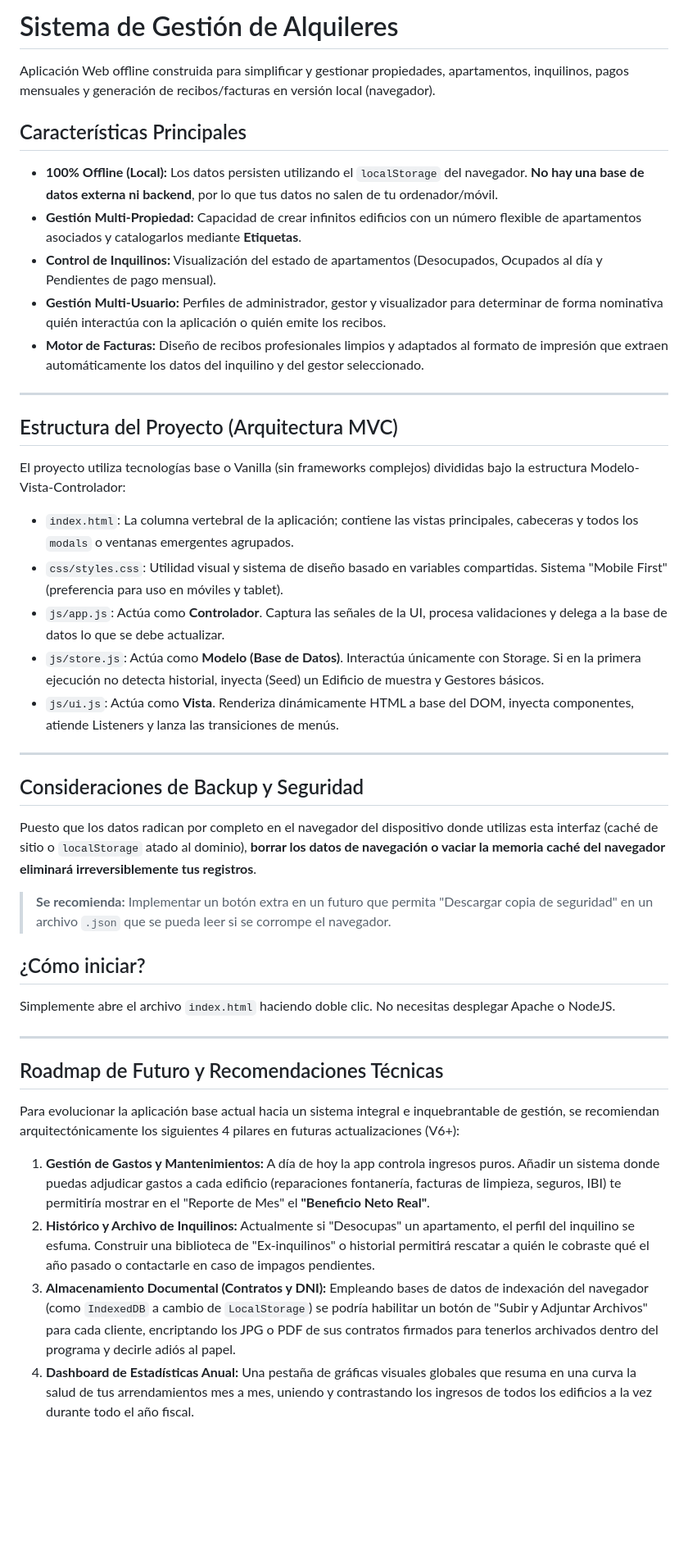
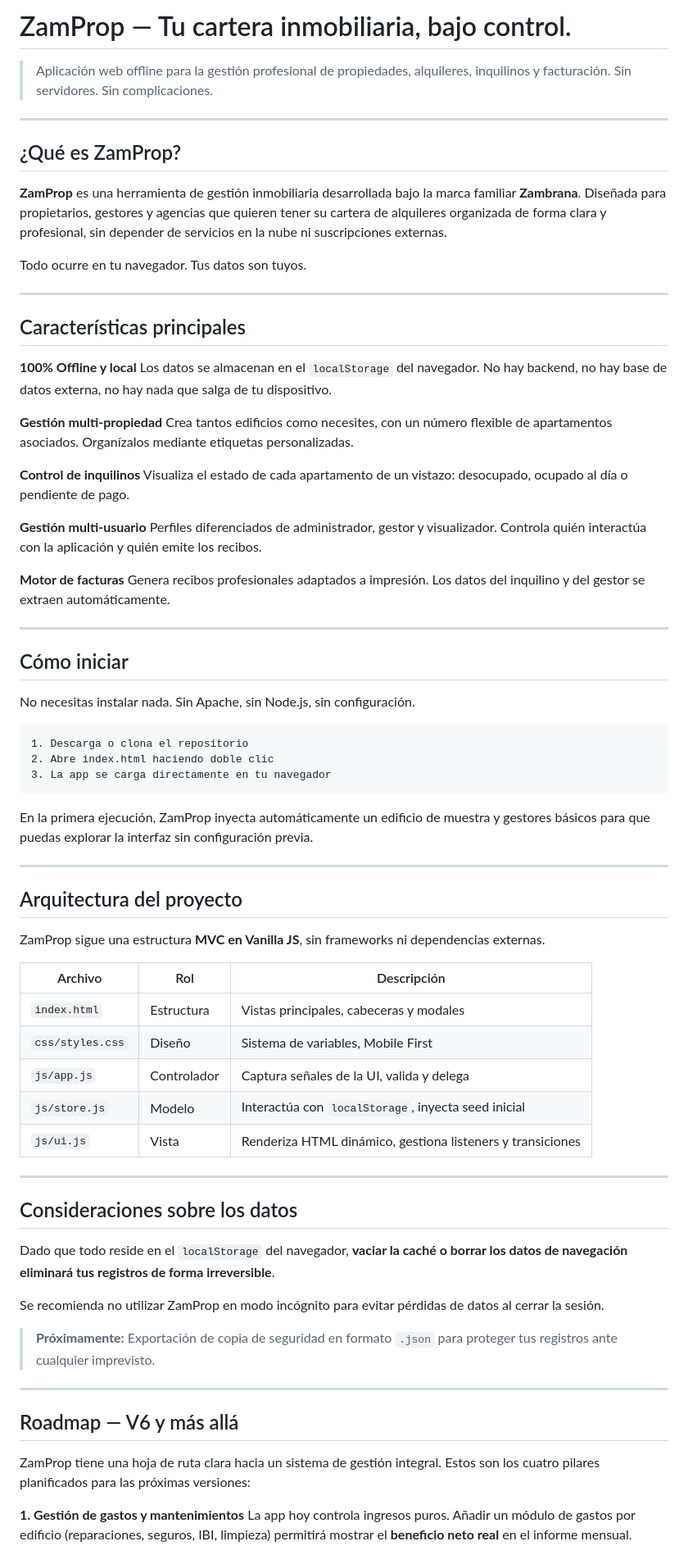
Before and after one commit to andreszambranalinares-stack/GestionPropiedades, a Markdown page: README.md, the part around one of its changes. Shown at 82% size. Drawn GitHub-style; blank space fills up the shorter version.

Commit message:
ZamProp v1.8.1

````diff
--- a/README.md
+++ b/README.md
@@ -1,42 +1,78 @@
-# Sistema de Gestión de Alquileres
+# ZamProp — Tu cartera inmobiliaria, bajo control.
 
-Aplicación Web offline construida para simplificar y gestionar propiedades, apartamentos, inquilinos, pagos mensuales y generación de recibos/facturas en versión local (navegador).
-
-## Características Principales
-
-*   **100% Offline (Local):** Los datos persisten utilizando el `localStorage` del navegador. **No hay una base de datos externa ni backend**, por lo que tus datos no salen de tu ordenador/móvil.
-*   **Gestión Multi-Propiedad:** Capacidad de crear infinitos edificios con un número flexible de apartamentos asociados y catalogarlos mediante **Etiquetas**.
-*   **Control de Inquilinos:** Visualización del estado de apartamentos (Desocupados, Ocupados al día y Pendientes de pago mensual).
-*   **Gestión Multi-Usuario:** Perfiles de administrador, gestor y visualizador para determinar de forma nominativa quién interactúa con la aplicación o quién emite los recibos.
-*   **Motor de Facturas:** Diseño de recibos profesionales limpios y adaptados al formato de impresión que extraen automáticamente los datos del inquilino y del gestor seleccionado.
+> Aplicación web offline para la gestión profesional de propiedades, alquileres, inquilinos y facturación. Sin servidores. Sin complicaciones.
 
 ---
 
-## Estructura del Proyecto (Arquitectura MVC)
+## ¿Qué es ZamProp?
 
-El proyecto utiliza tecnologías base o Vanilla (sin frameworks complejos) divididas bajo la estructura Modelo-Vista-Controlador:
+**ZamProp** es una herramienta de gestión inmobiliaria desarrollada bajo la marca familiar **Zambrana**. Diseñada para propietarios, gestores y agencias que quieren tener su cartera de alquileres organizada de forma clara y profesional, sin depender de servicios en la nube ni suscripciones externas.
 
-*   `index.html`: La columna vertebral de la aplicación; contiene las vistas principales, cabeceras y todos los `modals` o ventanas emergentes agrupados.
-*   `css/styles.css`: Utilidad visual y sistema de diseño basado en variables compartidas. Sistema "Mobile First" (preferencia para uso en móviles y tablet).
-*   `js/app.js`: Actúa como **Controlador**. Captura las señales de la UI, procesa validaciones y delega a la base de datos lo que se debe actualizar.
-*   `js/store.js`: Actúa como **Modelo (Base de Datos)**. Interactúa únicamente con Storage. Si en la primera ejecución no detecta historial, inyecta (Seed) un Edificio de muestra y Gestores básicos.
-*   `js/ui.js`: Actúa como **Vista**. Renderiza dinámicamente HTML a base del DOM, inyecta componentes, atiende Listeners y lanza las transiciones de menús.
+Todo ocurre en tu navegador. Tus datos son tuyos.
 
 ---
 
-## Consideraciones de Backup y Seguridad
-Puesto que los datos radican por completo en el navegador del dispositivo donde utilizas esta interfaz (caché de sitio o `localStorage` atado al dominio), **borrar los datos de navegación o vaciar la memoria caché del navegador eliminará irreversiblemente tus registros**.
-> **Se recomienda:** Implementar un botón extra en un futuro que permita "Descargar copia de seguridad" en un archivo `.json` que se pueda leer si se corrompe el navegador.
+## Características principales
 
-## ¿Cómo iniciar?
-Simplemente abre el archivo `index.html` haciendo doble clic. No necesitas desplegar Apache o NodeJS.
+**100% Offline y local**
+Los datos se almacenan en el `localStorage` del navegador. No hay backend, no hay base de datos externa, no hay nada que salga de tu dispositivo.
+
+**Gestión multi-propiedad**
+Crea tantos edificios como necesites, con un número flexible de apartamentos asociados. Organízalos mediante etiquetas personalizadas.
+
+**Control de inquilinos**
+Visualiza el estado de cada apartamento de un vistazo: desocupado, ocupado al día o pendiente de pago.
+
+**Gestión multi-usuario**
+Perfiles diferenciados de administrador, gestor y visualizador. Controla quién interactúa con la aplicación y quién emite los recibos.
+
+**Motor de facturas**
+Genera recibos profesionales adaptados a impresión. Los datos del inquilino y del gestor se extraen automáticamente.
 
 ---
 
-## Roadmap de Futuro y Recomendaciones Técnicas
-Para evolucionar la aplicación base actual hacia un sistema integral e inquebrantable de gestión, se recomiendan arquitectónicamente los siguientes 4 pilares en futuras actualizaciones (V6+):
+## Cómo iniciar
 
-1. **Gestión de Gastos y Mantenimientos:** A día de hoy la app controla ingresos puros. Añadir un sistema donde puedas adjudicar gastos a cada edificio (reparaciones fontanería, facturas de limpieza, seguros, IBI) te permitiría mostrar en el "Reporte de Mes" el **"Beneficio Neto Real"**.
-2. **Histórico y Archivo de Inquilinos:** Actualmente si "Desocupas" un apartamento, el perfil del inquilino se esfuma. Construir una biblioteca de "Ex-inquilinos" o historial permitirá rescatar a quién le cobraste qué el año pasado o contactarle en caso de impagos pendientes.
-3. **Almacenamiento Documental (Contratos y DNI):** Empleando bases de datos de indexación del navegador (como `IndexedDB` a cambio de `LocalStorage`) se podría habilitar un botón de "Subir y Adjuntar Archivos" para cada cliente, encriptando los JPG o PDF de sus contratos firmados para tenerlos archivados dentro del programa y decirle adiós al papel.
-4. **Dashboard de Estadísticas Anual:** Una pestaña de gráficas visuales globales que resuma en una curva la salud de tus arrendamientos mes a mes, uniendo y contrastando los ingresos de todos los edificios a la vez durante todo el año fiscal.
+No necesitas instalar nada. Sin Apache, sin Node.js, sin configuración.
+
+```
+1. Descarga o clona el repositorio
+2. Abre index.html haciendo doble clic
+3. La app se carga directamente en tu navegador
+```
+
+En la primera ejecución, ZamProp inyecta automáticamente un edificio de muestra y gestores básicos para que puedas explorar la interfaz sin configuración previa.
+
+---
+
+## Arquitectura del proyecto
+
+ZamProp sigue una estructura **MVC en Vanilla JS**, sin frameworks ni dependencias externas.
+
+| Archivo          | Rol         | Descripción                                                |
+| ---------------- | ----------- | ---------------------------------------------------------- |
+| `index.html`     | Estructura  | Vistas principales, cabeceras y modales                    |
+| `css/styles.css` | Diseño      | Sistema de variables, Mobile First                         |
+| `js/app.js`      | Controlador | Captura señales de la UI, valida y delega                  |
+| `js/store.js`    | Modelo      | Interactúa con `localStorage`, inyecta seed inicial        |
+| `js/ui.js`       | Vista       | Renderiza HTML dinámico, gestiona listeners y transiciones |
+
+---
+
+## Consideraciones sobre los datos
+
+Dado que todo reside en el `localStorage` del navegador, **vaciar la caché o borrar los datos de navegación eliminará tus registros de forma irreversible**.
+
+Se recomienda no utilizar ZamProp en modo incógnito para evitar pérdidas de datos al cerrar la sesión.
+
+> **Próximamente:** Exportación de copia de seguridad en formato `.json` para proteger tus registros ante cualquier imprevisto.
+
+---
+
+## Roadmap — V6 y más allá
+
+ZamProp tiene una hoja de ruta clara hacia un sistema de gestión integral. Estos son los cuatro pilares planificados para las próximas versiones:
+
+**1. Gestión de gastos y mantenimientos**
+La app hoy controla ingresos puros. Añadir un módulo de gastos por edificio (reparaciones, seguros, IBI, limpieza) permitirá mostrar el **beneficio neto real** en el informe mensual.
+
````
Also changed, not shown: other parts of README.md (+21 -0 lines), .gitignore/ZamProp_Brand_Identity.md (added, +332 -0 lines).
